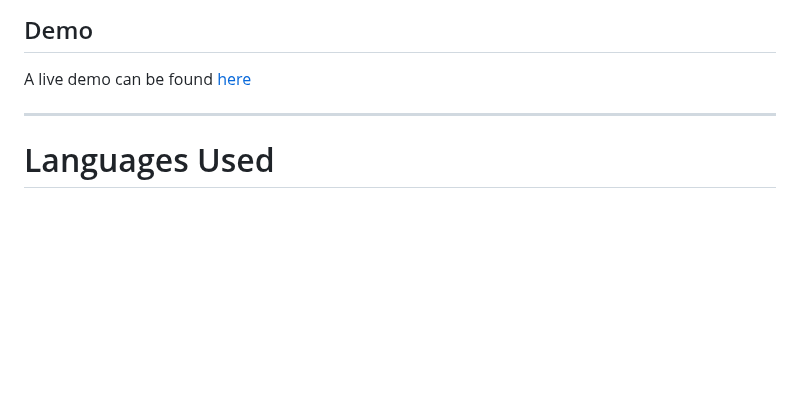
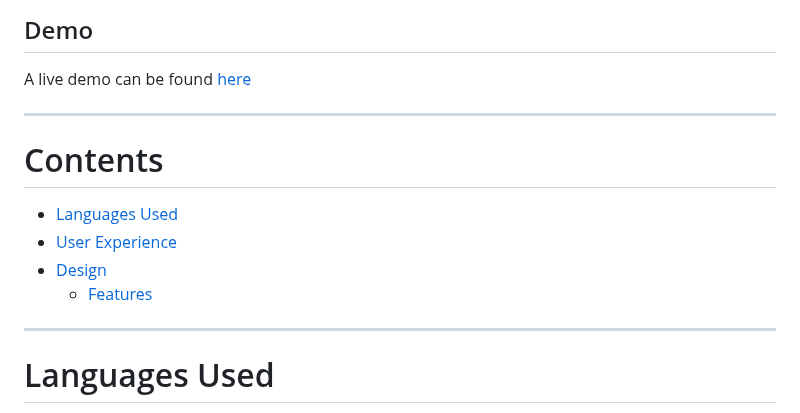
Before and after one commit to MaikonSchumann/portfolio-project1-vinylclub, a Markdown page: README.md, the part around the change. Rendered like a GitHub page; blank space fills up the shorter version.

Commit message:
feat(readme): add content map to readme

```diff
--- a/README.md
+++ b/README.md
@@ -7,6 +7,14 @@ Welcome to Dublin Vinyl Club, where the heartbeat of analogue music echoes throu
 ## Demo
 
 A live demo can be found [here](https://maikonschumann.github.io/portfolio-project1-vinylclub/)
+
+- - -
+
+# Contents
+* [Languages Used](#languages-used)
+* [User Experience](#user-experience-ux)
+* [Design](#design)
+  * [Features](#features)
 
 - - -
 
```
